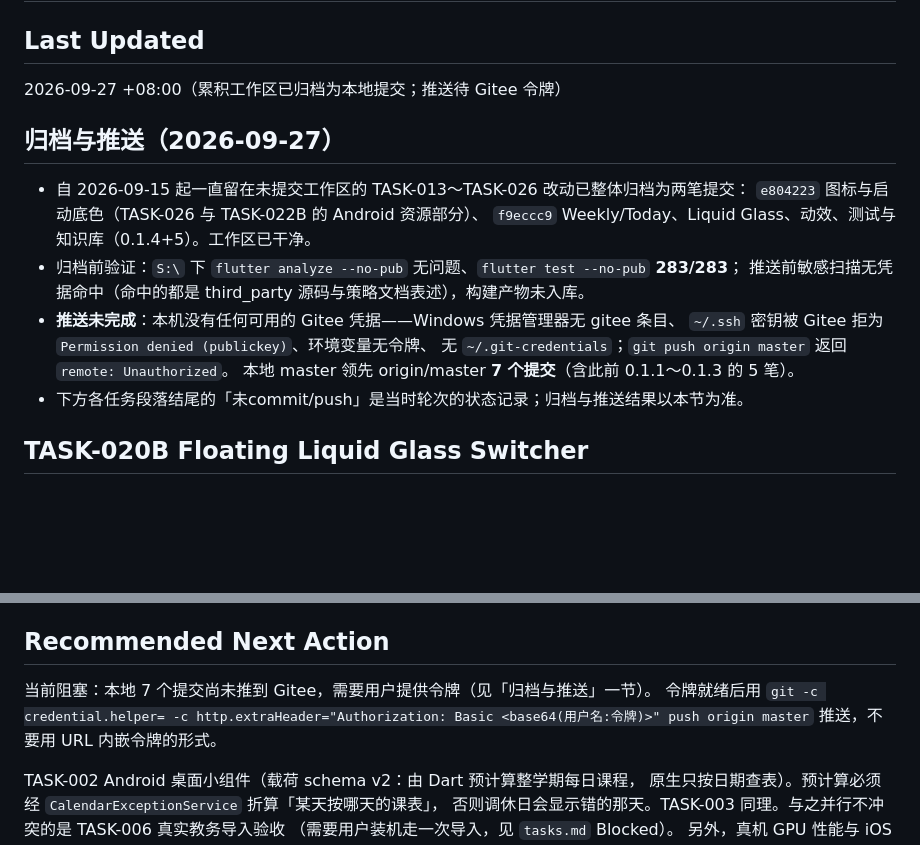
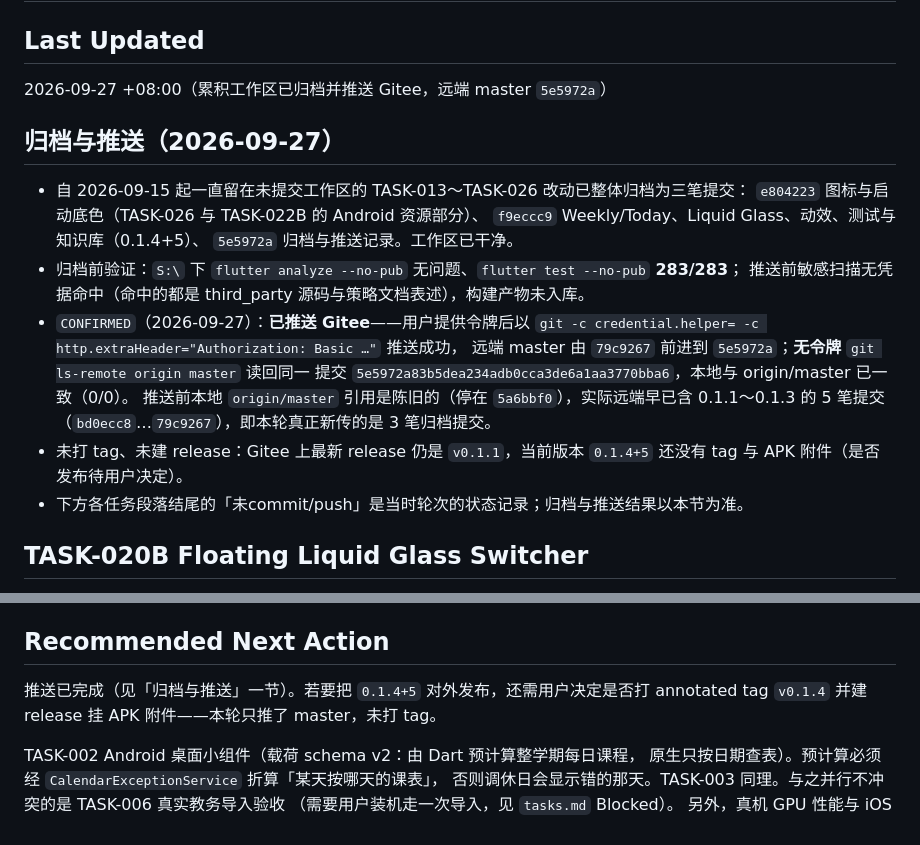
Before and after one commit to cxi75100-sketch/huike, a Markdown page: knowledge/current_state.md, 2 parts joined by grey strips. Drawn GitHub-style; blank space fills up the shorter version.

Commit message:
docs: 记录累积工作区归档已推送 Gitee（远端 master 5e5972a）
- current_state 的「归档与推送」段改为已完成状态：三笔归档提交、远端由 79c9267 前进到
  5e5972a、无令牌 ls-remote 读回一致；补记推送时本地 origin/master 引用陈旧、远端实已含
  0.1.1～0.1.3 的 5 笔提交这一事实，并注明未打 tag/未建 release。
- Recommended Next Action 去掉令牌阻塞，改为「是否发布 v0.1.4 待用户决定」。
- changelog 与 tasks 同步更正。

```diff
--- a/knowledge/current_state.md
+++ b/knowledge/current_state.md
@@ -2,19 +2,24 @@
 
 ## Last Updated
 
-2026-09-27 +08:00（累积工作区已归档为本地提交；推送待 Gitee 令牌）
+2026-09-27 +08:00（累积工作区已归档并推送 Gitee，远端 master `5e5972a`）
 
 ## 归档与推送（2026-09-27）
 
-- 自 2026-09-15 起一直留在未提交工作区的 TASK-013～TASK-026 改动已整体归档为两笔提交：
+- 自 2026-09-15 起一直留在未提交工作区的 TASK-013～TASK-026 改动已整体归档为三笔提交：
   `e804223` 图标与启动底色（TASK-026 与 TASK-022B 的 Android 资源部分）、
-  `f9eccc9` Weekly/Today、Liquid Glass、动效、测试与知识库（0.1.4+5）。工作区已干净。
+  `f9eccc9` Weekly/Today、Liquid Glass、动效、测试与知识库（0.1.4+5）、
+  `5e5972a` 归档与推送记录。工作区已干净。
 - 归档前验证：`S:\` 下 `flutter analyze --no-pub` 无问题、`flutter test --no-pub` **283/283**；
   推送前敏感扫描无凭据命中（命中的都是 third_party 源码与策略文档表述），构建产物未入库。
-- **推送未完成**：本机没有任何可用的 Gitee 凭据——Windows 凭据管理器无 gitee 条目、
-  `~/.ssh` 密钥被 Gitee 拒为 `Permission denied (publickey)`、环境变量无令牌、
-  无 `~/.git-credentials`；`git push origin master` 返回 `remote: Unauthorized`。
-  本地 master 领先 origin/master **7 个提交**（含此前 0.1.1～0.1.3 的 5 笔）。
+- `CONFIRMED`（2026-09-27）：**已推送 Gitee**——用户提供令牌后以
+  `git -c credential.helper= -c http.extraHeader="Authorization: Basic …"` 推送成功，
+  远端 master 由 `79c9267` 前进到 `5e5972a`；**无令牌** `git ls-remote origin master` 读回同一
+  提交 `5e5972a83b5dea234adb0cca3de6a1aa3770bba6`，本地与 origin/master 已一致（0/0）。
+  推送前本地 `origin/master` 引用是陈旧的（停在 `5a6bbf0`），实际远端早已含 0.1.1～0.1.3 的
+  5 笔提交（`bd0ecc8`…`79c9267`），即本轮真正新传的是 3 笔归档提交。
+- 未打 tag、未建 release：Gitee 上最新 release 仍是 `v0.1.1`，当前版本 `0.1.4+5` 还没有
+  tag 与 APK 附件（是否发布待用户决定）。
 - 下方各任务段落结尾的「未commit/push」是当时轮次的状态记录；归档与推送结果以本节为准。
 
 ## TASK-020B Floating Liquid Glass Switcher
@@ -435,10 +440,8 @@ UI 融合，以及首页信息架构重做（今日改为当日议程、整周
 
 ## Recommended Next Action
 
-当前阻塞：本地 7 个提交尚未推到 Gitee，需要用户提供令牌（见「归档与推送」一节）。
-令牌就绪后用
-`git -c credential.helper= -c http.extraHeader="Authorization: Basic <base64(用户名:令牌)>" push origin master`
-推送，不要用 URL 内嵌令牌的形式。
+推送已完成（见「归档与推送」一节）。若要把 `0.1.4+5` 对外发布，还需用户决定是否打 annotated
+tag `v0.1.4` 并建 release 挂 APK 附件——本轮只推了 master，未打 tag。
 
 TASK-002 Android 桌面小组件（载荷 schema v2：由 Dart 预计算整学期每日课程，
 原生只按日期查表）。预计算必须经 `CalendarExceptionService` 折算「某天按哪天的课表」，
```
Also changed, not shown: knowledge/changelog.md (+4 -3 lines), knowledge/tasks.md (+3 -3 lines).
